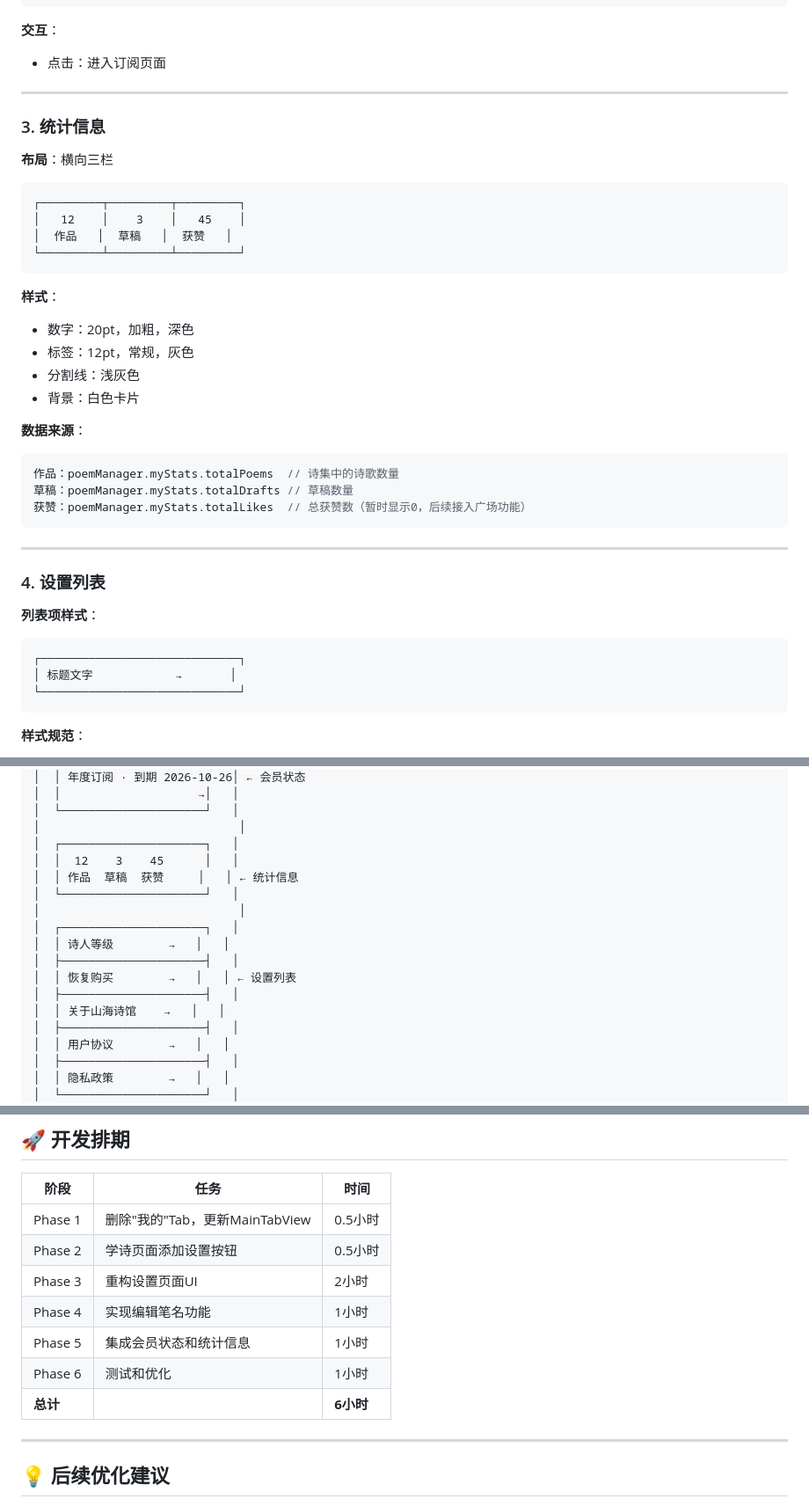
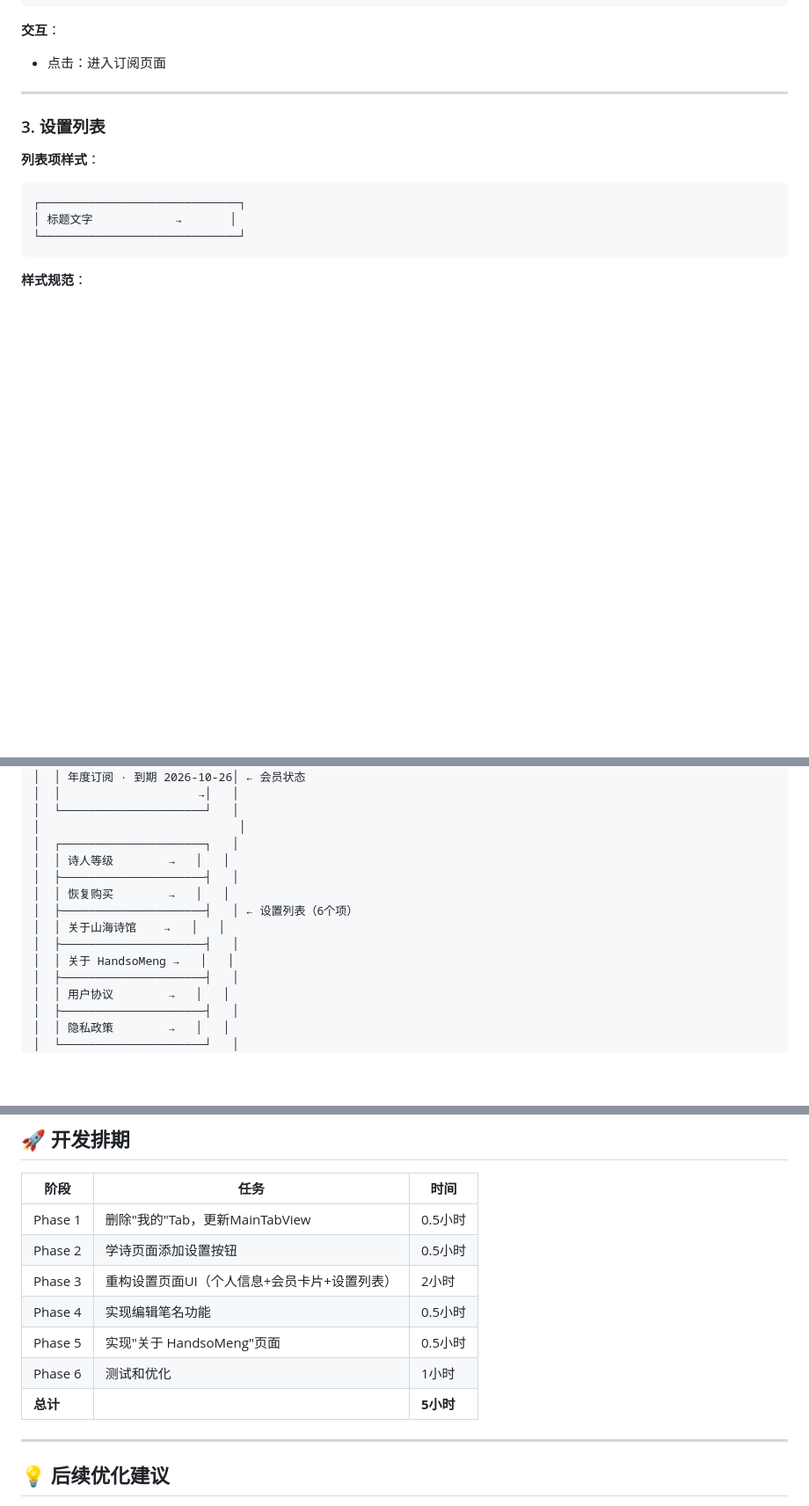
Before and after one commit to handsomeng/Shanhai-Poetry-Pavilion, a Markdown page: PRD_Tab简化与设置页面优化.md, 3 parts joined by grey strips. Shown at 88% size. Rendered like a GitHub page; blank space fills up the shorter version.

````diff
--- a/PRD_Tab简化与设置页面优化.md
+++ b/PRD_Tab简化与设置页面优化.md
@@ -201,32 +194,7 @@ HStack {
 
 ---
 
-### 3. 统计信息
-
-**布局**：横向三栏
-```
-┌─────────┬─────────┬─────────┐
-│   12    │    3    │   45    │
-│  作品   │  草稿   │  获赞   │
-└─────────┴─────────┴─────────┘
-```
-
-**样式**：
-- 数字：20pt，加粗，深色
-- 标签：12pt，常规，灰色
-- 分割线：浅灰色
-- 背景：白色卡片
-
-**数据来源**：
-```swift
-作品：poemManager.myStats.totalPoems  // 诗集中的诗歌数量
-草稿：poemManager.myStats.totalDrafts // 草稿数量
-获赞：poemManager.myStats.totalLikes  // 总获赞数（暂时显示0，后续接入广场功能）
-```
-
----
-
-### 4. 设置列表
+### 3. 设置列表
 
 **列表项样式**：
 ```
@@ -562,16 +519,13 @@ struct PoemStats {
 │  └─────────────────────┘   │
 │                             │
 │  ┌─────────────────────┐   │
-│  │  12    3    45      │   │
-│  │ 作品  草稿  获赞     │   │ ← 统计信息
-│  └─────────────────────┘   │
-│                             │
-│  ┌─────────────────────┐   │
 │  │ 诗人等级        →   │   │
 │  ├─────────────────────┤   │
-│  │ 恢复购买        →   │   │ ← 设置列表
+│  │ 恢复购买        →   │   │
+│  ├─────────────────────┤   │ ← 设置列表（6个项）
+│  │ 关于山海诗馆    →   │   │
 │  ├─────────────────────┤   │
-│  │ 关于山海诗馆    →   │   │
+│  │ 关于 HandsoMeng →   │   │
 │  ├─────────────────────┤   │
 │  │ 用户协议        →   │   │
 │  ├─────────────────────┤   │
@@ -621,11 +574,11 @@ struct PoemStats {
 |------|------|------|
 | Phase 1 | 删除"我的"Tab，更新MainTabView | 0.5小时 |
 | Phase 2 | 学诗页面添加设置按钮 | 0.5小时 |
-| Phase 3 | 重构设置页面UI | 2小时 |
-| Phase 4 | 实现编辑笔名功能 | 1小时 |
-| Phase 5 | 集成会员状态和统计信息 | 1小时 |
+| Phase 3 | 重构设置页面UI（个人信息+会员卡片+设置列表） | 2小时 |
+| Phase 4 | 实现编辑笔名功能 | 0.5小时 |
+| Phase 5 | 实现"关于 HandsoMeng"页面 | 0.5小时 |
 | Phase 6 | 测试和优化 | 1小时 |
-| **总计** | | **6小时** |
+| **总计** | | **5小时** |
 
 ---
 
````
Also changed, not shown: other parts of PRD_Tab简化与设置页面优化.md (+11 -30 lines).
